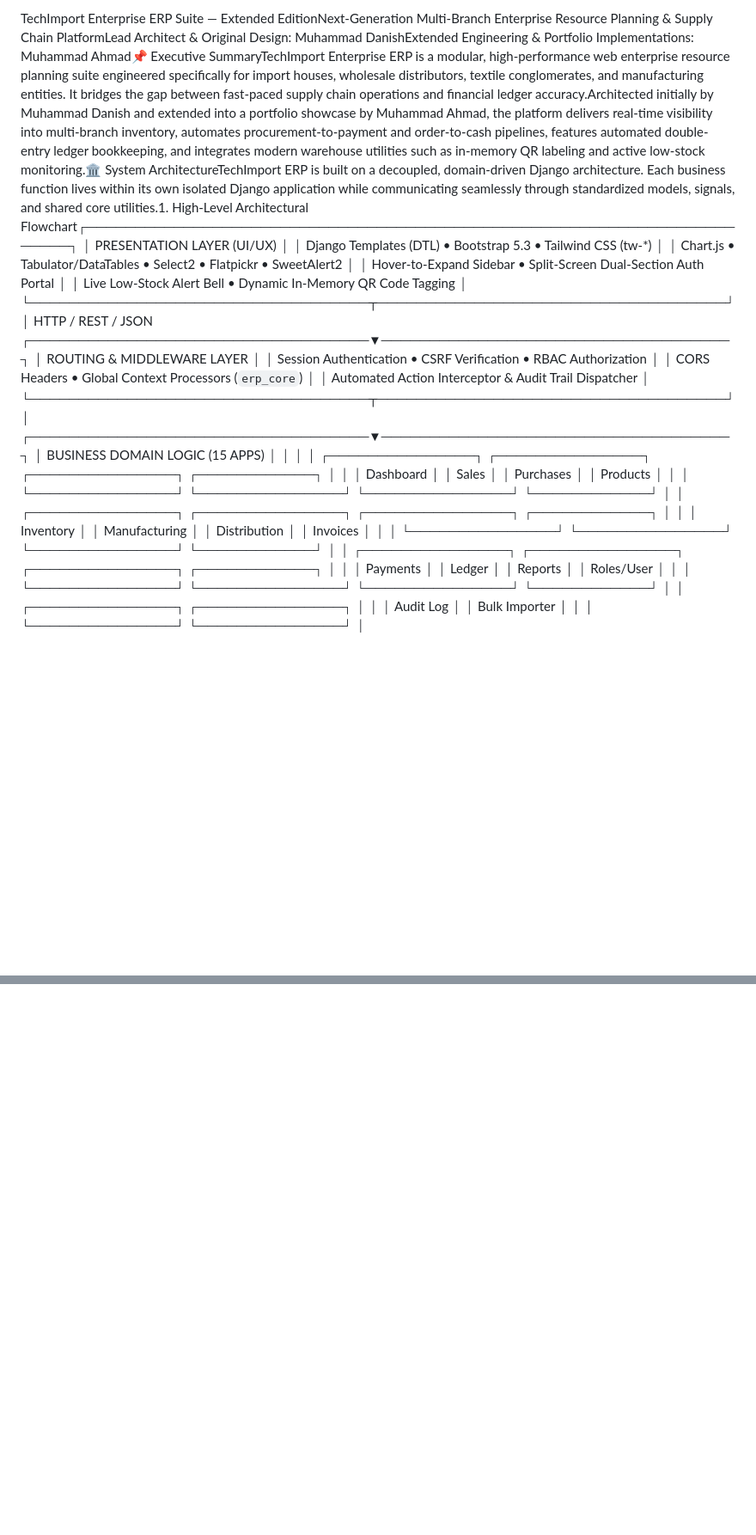
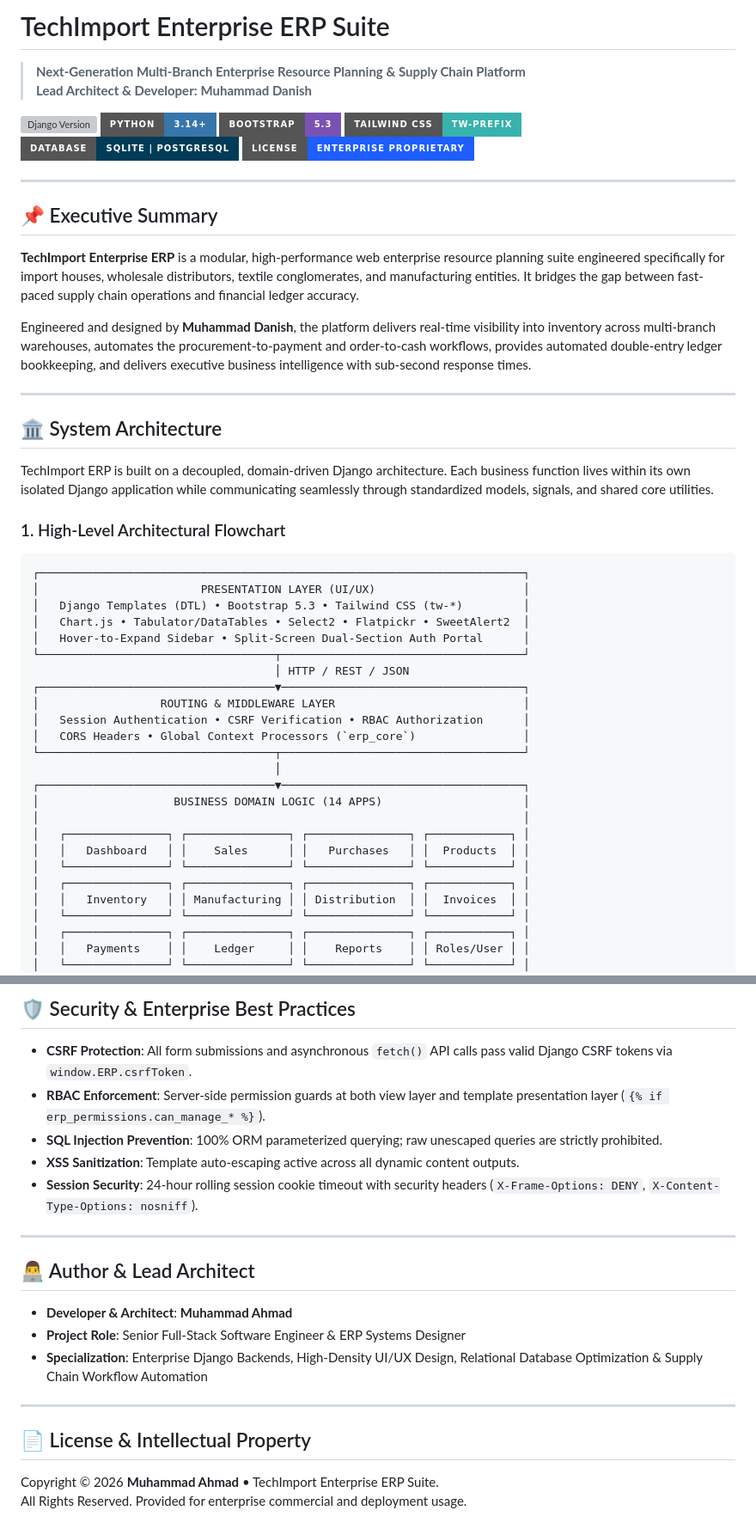
Before and after one commit to AHMAD1237656/textile-erp-suite, a Markdown page: README.md, 2 parts joined by grey strips. Shown at 86% size. Drawn GitHub-style; badges without logos; blank space fills up the shorter version; grey boxes are pictures that could not be loaded.

````diff
--- a/README.md
+++ b/README.md
@@ -1,23 +1,50 @@
-TechImport Enterprise ERP Suite — Extended EditionNext-Generation Multi-Branch Enterprise Resource Planning & Supply Chain PlatformLead Architect & Original Design: Muhammad DanishExtended Engineering & Portfolio Implementations: Muhammad Ahmad📌 Executive SummaryTechImport Enterprise ERP is a modular, high-performance web enterprise resource planning suite engineered specifically for import houses, wholesale distributors, textile conglomerates, and manufacturing entities. It bridges the gap between fast-paced supply chain operations and financial ledger accuracy.Architected initially by Muhammad Danish and extended into a portfolio showcase by Muhammad Ahmad, the platform delivers real-time visibility into multi-branch inventory, automates procurement-to-payment and order-to-cash pipelines, features automated double-entry ledger bookkeeping, and integrates modern warehouse utilities such as in-memory QR labeling and active low-stock monitoring.🏛️ System ArchitectureTechImport ERP is built on a decoupled, domain-driven Django architecture. Each business function lives within its own isolated Django application while communicating seamlessly through standardized models, signals, and shared core utilities.1. High-Level Architectural Flowchart┌────────────────────────────────────────────────────────────────────────┐
+# TechImport Enterprise ERP Suite
+
+> **Next-Generation Multi-Branch Enterprise Resource Planning & Supply Chain Platform**
+> **Lead Architect & Developer:** **Muhammad Danish**
+
+[![Django Version](https://img.shields.io/badge/Django-6.0%20%2F%205.x-092E20?style=for-the-badge&logo=django&logoColor=white)](https://www.djangoproject.com/)
+[![Python Version](https://img.shields.io/badge/Python-3.14%2B-3776AB?style=for-the-badge&logo=python&logoColor=white)](https://www.python.org/)
+[![Bootstrap](https://img.shields.io/badge/Bootstrap-5.3-7952B3?style=for-the-badge&logo=bootstrap&logoColor=white)](https://getbootstrap.com/)
+[![Tailwind CSS](https://img.shields.io/badge/Tailwind_CSS-tw--prefix-38B2AC?style=for-the-badge&logo=tailwind-css&logoColor=white)](https://tailwindcss.com/)
+[![Database](https://img.shields.io/badge/Database-SQLite%20%7C%20PostgreSQL-003B57?style=for-the-badge&logo=postgresql&logoColor=white)](https://www.postgresql.org/)
+[![License](https://img.shields.io/badge/License-Enterprise%20Proprietary-1E5EFF?style=for-the-badge)](#)
+
+---
+
+## 📌 Executive Summary
+
+**TechImport Enterprise ERP** is a modular, high-performance web enterprise resource planning suite engineered specifically for import houses, wholesale distributors, textile conglomerates, and manufacturing entities. It bridges the gap between fast-paced supply chain operations and financial ledger accuracy.
+
+Engineered and designed by **Muhammad Danish**, the platform delivers real-time visibility into inventory across multi-branch warehouses, automates the procurement-to-payment and order-to-cash workflows, provides automated double-entry ledger bookkeeping, and delivers executive business intelligence with sub-second response times.
+
+---
+
+## 🏛️ System Architecture
+
+TechImport ERP is built on a decoupled, domain-driven Django architecture. Each business function lives within its own isolated Django application while communicating seamlessly through standardized models, signals, and shared core utilities.
+
+### 1. High-Level Architectural Flowchart
+
+```
+┌────────────────────────────────────────────────────────────────────────┐
 │                        PRESENTATION LAYER (UI/UX)                      │
 │   Django Templates (DTL) • Bootstrap 5.3 • Tailwind CSS (tw-*)         │
 │   Chart.js • Tabulator/DataTables • Select2 • Flatpickr • SweetAlert2  │
 │   Hover-to-Expand Sidebar • Split-Screen Dual-Section Auth Portal      │
-│   Live Low-Stock Alert Bell • Dynamic In-Memory QR Code Tagging        │
 └───────────────────────────────────┬────────────────────────────────────┘
                                     │ HTTP / REST / JSON
 ┌───────────────────────────────────▼────────────────────────────────────┐
-│                    ROUTING & MIDDLEWARE LAYER                          │
+│                  ROUTING & MIDDLEWARE LAYER                            │
 │   Session Authentication • CSRF Verification • RBAC Authorization      │
 │   CORS Headers • Global Context Processors (`erp_core`)                │
-│   Automated Action Interceptor & Audit Trail Dispatcher                │
 └───────────────────────────────────┬────────────────────────────────────┘
                                     │
 ┌───────────────────────────────────▼────────────────────────────────────┐
-│                     BUSINESS DOMAIN LOGIC (15 APPS)                    │
+│                    BUSINESS DOMAIN LOGIC (14 APPS)                     │
 │                                                                        │
 │   ┌───────────────┐ ┌───────────────┐ ┌───────────────┐ ┌────────────┐ │
-│   │   Dashboard   │ │     Sales     │ │   Purchases   │ │  Products  │ │
+│   │   Dashboard   │ │    Sales      │ │   Purchases   │ │  Products  │ │
 │   └───────────────┘ └───────────────┘ └───────────────┘ └────────────┘ │
 │   ┌───────────────┐ ┌───────────────┐ ┌───────────────┐ ┌────────────┐ │
 │   │   Inventory   │ │ Manufacturing │ │ Distribution  │ │  Invoices  │ │
@@ -25,9 +52,6 @@ TechImport Enterprise ERP Suite — Extended EditionNext-Generation Multi-Branch
 │   ┌───────────────┐ ┌───────────────┐ ┌───────────────┐ ┌────────────┐ │
 │   │   Payments    │ │    Ledger     │ │    Reports    │ │ Roles/User │ │
 │   └───────────────┘ └───────────────┘ └───────────────┘ └────────────┘ │
-│   ┌───────────────┐ ┌───────────────┐                                  │
-│   │   Audit Log   │ │ Bulk Importer │                                  │
-│   └───────────────┘ └───────────────┘                                  │
 └───────────────────────────────────┬────────────────────────────────────┘
                                     │
 ┌───────────────────────────────────▼────────────────────────────────────┐
@@ -184,0 +314,22 @@ Open your browser at: http://127.0.0.1:8000/🔑 Default Credentials (Out-of-the
+## 🛡️ Security & Enterprise Best Practices
+
+* **CSRF Protection**: All form submissions and asynchronous `fetch()` API calls pass valid Django CSRF tokens via `window.ERP.csrfToken`.
+* **RBAC Enforcement**: Server-side permission guards at both view layer and template presentation layer (`{% if erp_permissions.can_manage_* %}`).
+* **SQL Injection Prevention**: 100% ORM parameterized querying; raw unescaped queries are strictly prohibited.
+* **XSS Sanitization**: Template auto-escaping active across all dynamic content outputs.
+* **Session Security**: 24-hour rolling session cookie timeout with security headers (`X-Frame-Options: DENY`, `X-Content-Type-Options: nosniff`).
+
+---
+
+## 👨‍💻 Author & Lead Architect
+
+* **Developer & Architect**: **Muhammad Ahmad**
+* **Project Role**: Senior Full-Stack Software Engineer & ERP Systems Designer
+* **Specialization**: Enterprise Django Backends, High-Density UI/UX Design, Relational Database Optimization & Supply Chain Workflow Automation
+
+---
+
+## 📄 License & Intellectual Property
+
+Copyright © 2026 **Muhammad Ahmad** • TechImport Enterprise ERP Suite.
+All Rights Reserved. Provided for enterprise commercial and deployment usage.
````
Also changed, not shown: other parts of README.md (+142 -37 lines).
